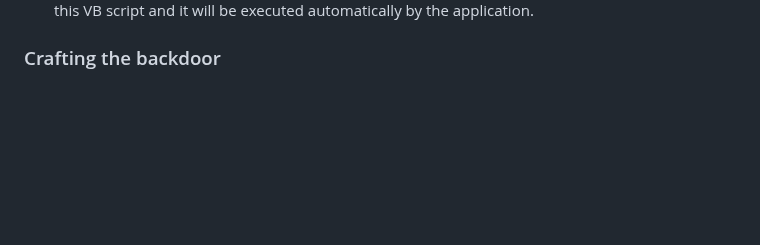
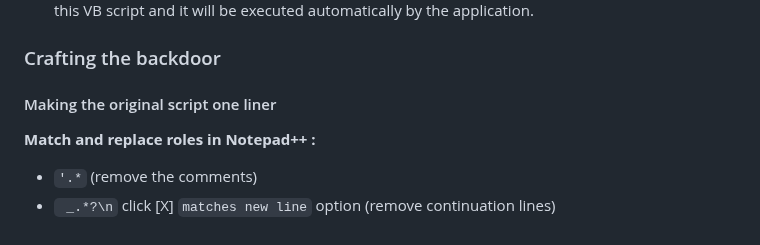
Before and after one commit to solimanalmansor/OSWE-Prep, a Markdown page: OSWE-Labs/ManageEngine/README.md, the part around the change. GitHub-like rendering; blank space fills up the shorter version.

```diff
--- a/OSWE-Labs/ManageEngine/README.md
+++ b/OSWE-Labs/ManageEngine/README.md
@@ -17,3 +17,7 @@ Java web applications use a deployment descriptor file named **`web.xml`** to de
 - Use SQLI to write to the file system `/servlet/AMUserResourcesSyncServlet?ForMasRange=1&userId=1;COPY+(SELECT+$$offsec$$)+to+$$c:\\offsec.txt$$;--+`
 - Invistige if any VB scripts are being executed after performaing some action (Creating a Monitor in our case) via ProcMon. If we have ability to write to the file system, we can inject a backdoor into this VB script and it will be executed automatically by the application.
 ### Crafting the backdoor
+#### Making the original script one liner
+**Match and replace roles in Notepad++ :**
+- `'.*` (remove the comments)
+- ` _.*?\n` click [X] `matches new line` option (remove continuation lines)
```
